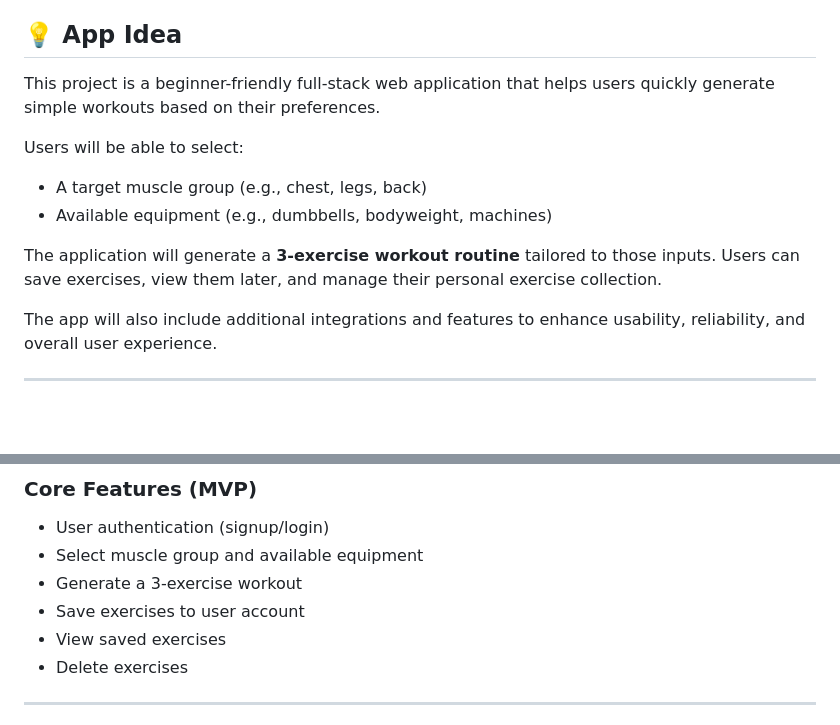
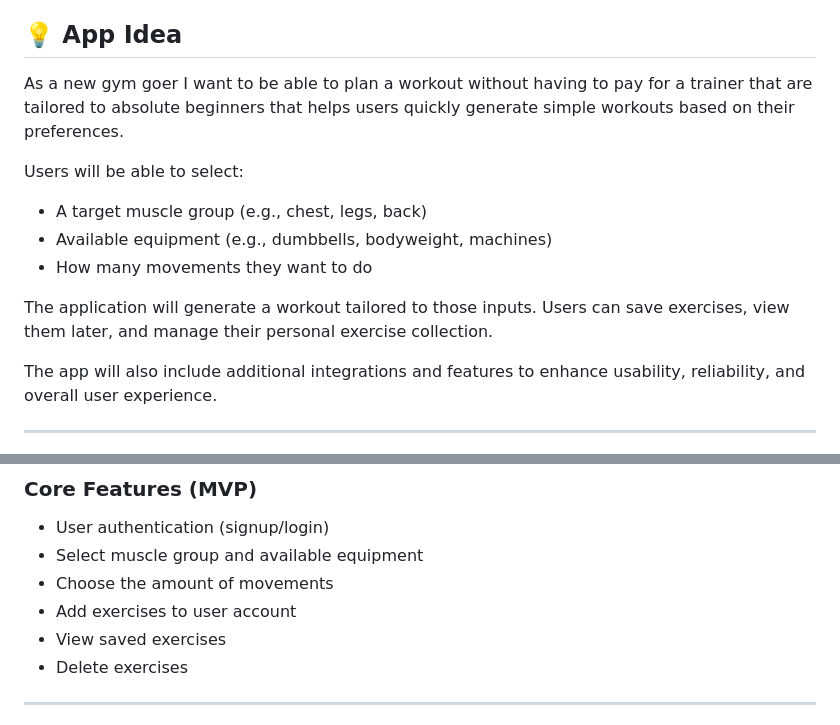
Before and after one commit to Jcalvert22/redesigned-memory, a Markdown page: README.md, 2 parts joined by grey strips. GitHub-like rendering; blank space fills up the shorter version.

Commit message:
Revise README to enhance clarity on app functionality
Updated app description to clarify purpose and features.

```diff
--- a/README.md
+++ b/README.md
@@ -9,13 +9,14 @@
 [Link to app](http://34.16.191.24/)
 
 ## 💡 App Idea
-This project is a beginner-friendly full-stack web application that helps users quickly generate simple workouts based on their preferences.
+As a new gym goer I want to be able to plan a workout without having to pay for a trainer that are tailored to absolute beginners that helps users quickly generate simple workouts based on their preferences.
 
 Users will be able to select:
 - A target muscle group (e.g., chest, legs, back)
 - Available equipment (e.g., dumbbells, bodyweight, machines)
+- How many movements they want to do
 
-The application will generate a **3-exercise workout routine** tailored to those inputs. Users can save exercises, view them later, and manage their personal exercise collection.
+The application will generate a workout tailored to those inputs. Users can save exercises, view them later, and manage their personal exercise collection.
 
 The app will also include additional integrations and features to enhance usability, reliability, and overall user experience.
 
@@ -34,8 +35,8 @@ The app will also include additional integrations and features to enhance usabil
 ### Core Features (MVP)
 - User authentication (signup/login)
 - Select muscle group and available equipment
-- Generate a 3-exercise workout
-- Save exercises to user account
+- Choose the amount of movements
+- Add exercises to user account
 - View saved exercises
 - Delete exercises
 
```
